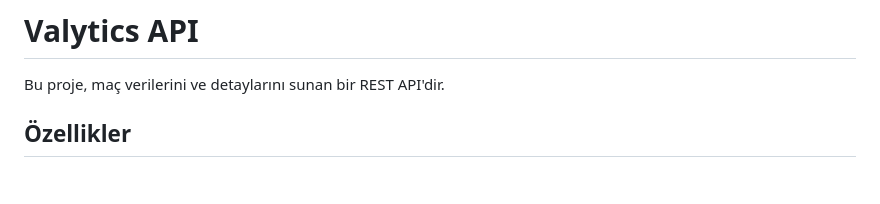
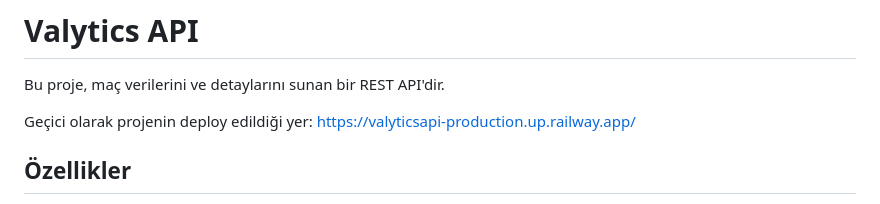
Before and after one commit to zarik-dolaknm/ValyticsAPI, a Markdown page: README.md, the part around the change. GitHub-like rendering; blank space fills up the shorter version.

Commit message:
deploy bilgilendirme

```diff
--- a/README.md
+++ b/README.md
@@ -1,6 +1,8 @@
 # Valytics API
 
 Bu proje, maç verilerini ve detaylarını sunan bir REST API'dir.
+
+Geçici olarak projenin deploy edildiği yer: https://valyticsapi-production.up.railway.app/
 
 ## Özellikler
 
```
